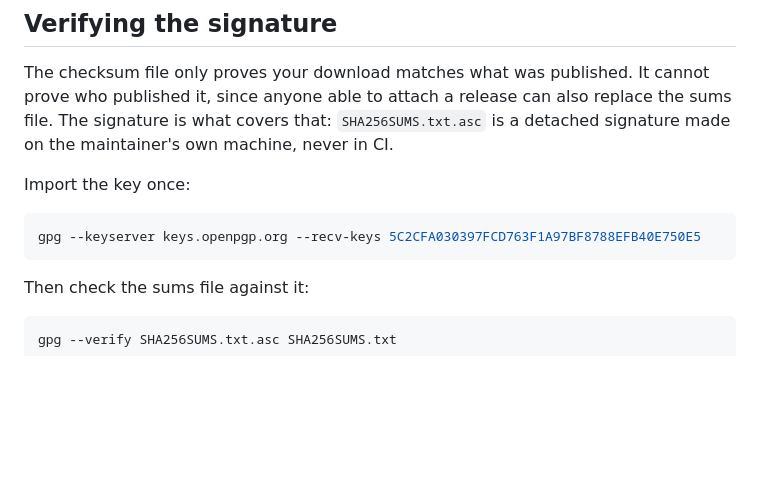
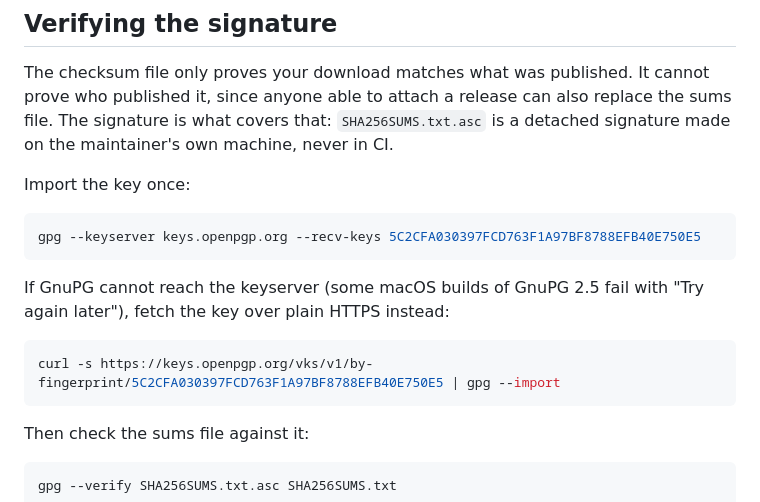
Before and after one commit to ohcee/Veil-Miner-SHA, a Markdown page: README.md, the part around the change. Rendered like a GitHub page; blank space fills up the shorter version.

Commit message:
Add a plain HTTPS fallback for fetching the signing key
Some macOS builds of GnuPG 2.5 cannot reach keys.openpgp.org through
dirmngr and fail with Try again later, even though the server answers
a direct HTTPS request fine. Document the curl route so the verify
steps do not dead end on a local GnuPG quirk.

````diff
--- a/README.md
+++ b/README.md
@@ -99,6 +99,13 @@ Import the key once:
 gpg --keyserver keys.openpgp.org --recv-keys 5C2CFA030397FCD763F1A97BF8788EFB40E750E5
 ```
 
+If GnuPG cannot reach the keyserver (some macOS builds of GnuPG 2.5 fail with
+"Try again later"), fetch the key over plain HTTPS instead:
+
+```bash
+curl -s https://keys.openpgp.org/vks/v1/by-fingerprint/5C2CFA030397FCD763F1A97BF8788EFB40E750E5 | gpg --import
+```
+
 Then check the sums file against it:
 
 ```bash
````
